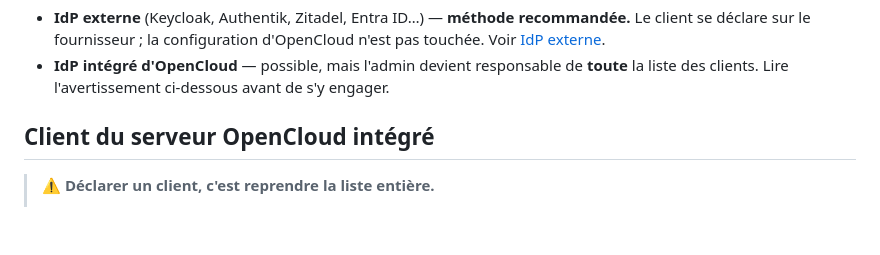
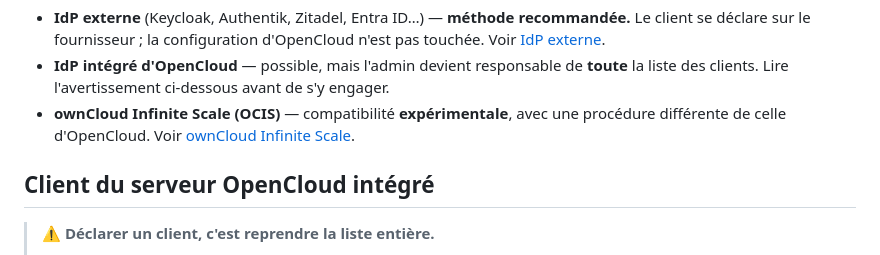
Before and after one commit to ybediat/OCnotes, a Markdown page: docs/OIDC.md, the part around one of its changes. Rendered like a GitHub page; blank space fills up the shorter version.

```diff
--- a/docs/OIDC.md
+++ b/docs/OIDC.md
@@ -13,6 +13,9 @@ Deux façons d'y parvenir, selon la façon dont le serveur authentifie :
 - **IdP intégré d'OpenCloud** — possible, mais l'admin devient responsable de
   **toute** la liste des clients. Lire l'avertissement ci-dessous avant de s'y
   engager.
+- **ownCloud Infinite Scale (OCIS)** — compatibilité **expérimentale**, avec une
+  procédure différente de celle d'OpenCloud. Voir
+  [ownCloud Infinite Scale](#owncloud-infinite-scale-expérimental).
 
 ## Client du serveur OpenCloud intégré
 
```
Also changed, not shown: other parts of docs/OIDC.md (+80 -0 lines), README.en.md (+3 -2 lines), README.md (+3 -1 lines).
